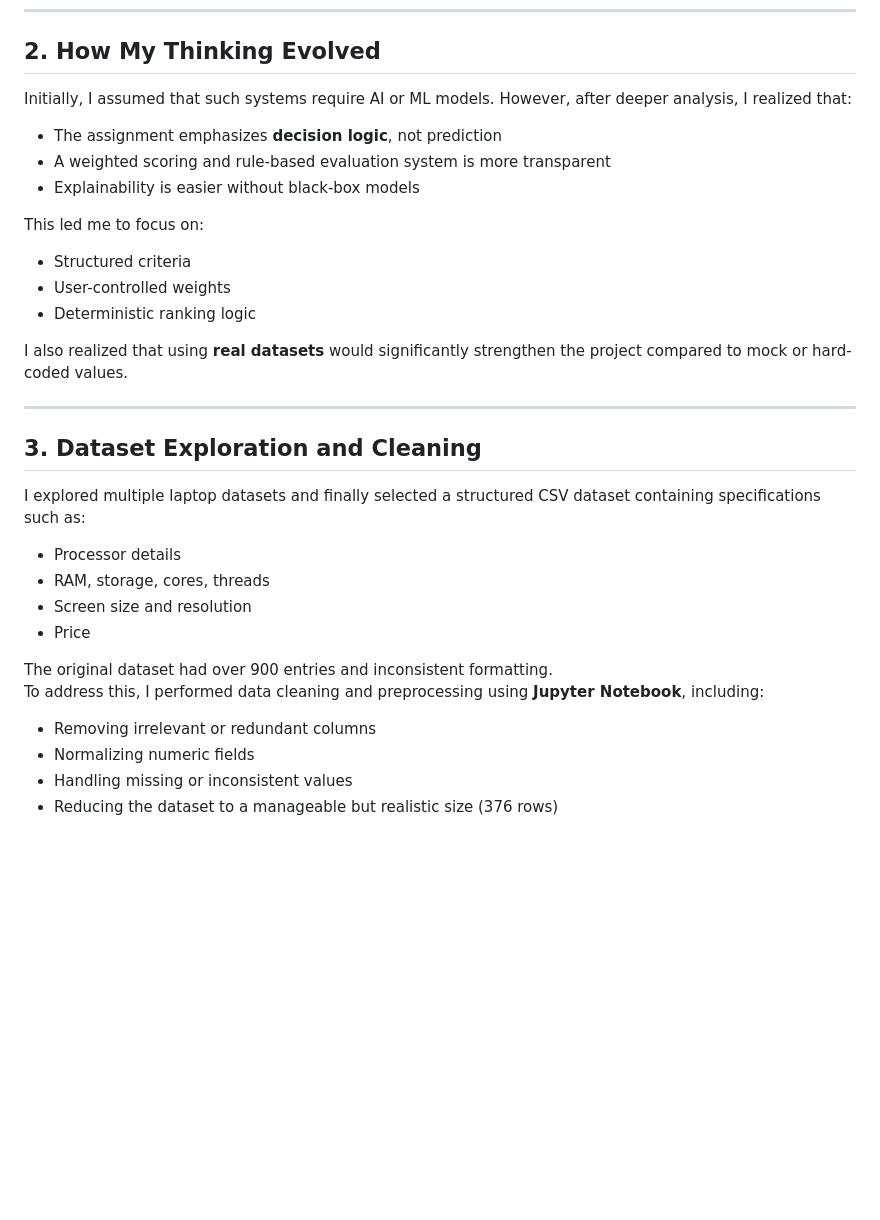
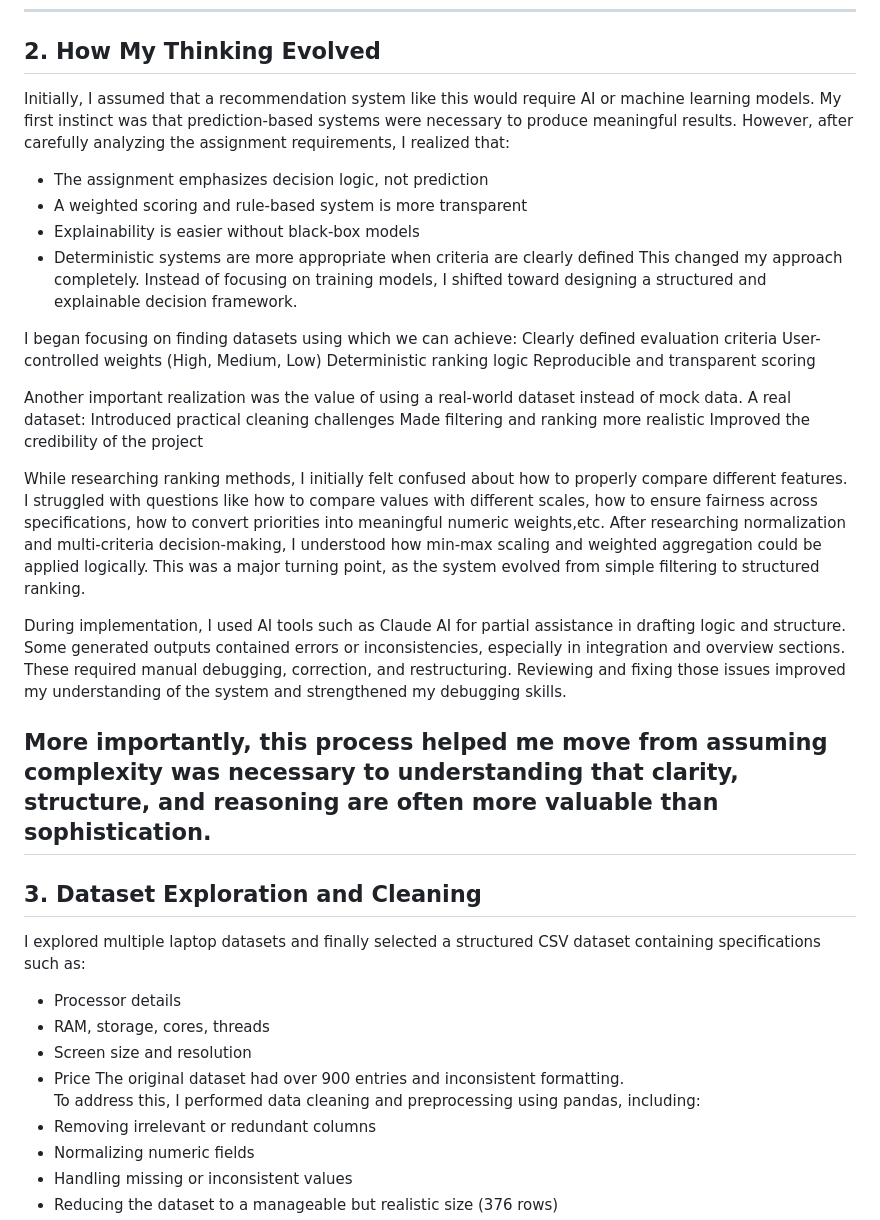
Before and after one commit to ashlia0420/Laptop-Recommendation, a Markdown page: BUILD_PROCESS.md, the part around one of its changes. Rendered like a GitHub page; blank space fills up the shorter version.

```diff
--- a/BUILD_PROCESS.md
+++ b/BUILD_PROCESS.md
@@ -17,18 +17,30 @@ Before coding, I clarified core constraints such as:
 
 ## 2. How My Thinking Evolved
 
-Initially, I assumed that such systems require AI or ML models. However, after deeper analysis, I realized that:
-- The assignment emphasizes **decision logic**, not prediction
-- A weighted scoring and rule-based evaluation system is more transparent
+Initially, I assumed that a recommendation system like this would require AI or machine learning models. My first instinct was that prediction-based systems were necessary to produce meaningful results. However, after carefully analyzing the assignment requirements, I realized that:
+- The assignment emphasizes decision logic, not prediction
+- A weighted scoring and rule-based system is more transparent
 - Explainability is easier without black-box models
+- Deterministic systems are more appropriate when criteria are clearly defined
+This changed my approach completely. Instead of focusing on training models, I shifted toward designing a structured and explainable decision framework.
 
-This led me to focus on:
-- Structured criteria
-- User-controlled weights
-- Deterministic ranking logic
+I began focusing on finding datasets using which we can achieve:
+Clearly defined evaluation criteria
+User-controlled weights (High, Medium, Low)
+Deterministic ranking logic
+Reproducible and transparent scoring
 
-I also realized that using **real datasets** would significantly strengthen the project compared to mock or hard-coded values.
+Another important realization was the value of using a real-world dataset instead of mock data. A real dataset:
+Introduced practical cleaning challenges
+Made filtering and ranking more realistic
+Improved the credibility of the project
 
+While researching ranking methods, I initially felt confused about how to properly compare different features. I struggled with questions like how to compare values with different scales, how to ensure fairness across specifications, how to convert priorities into meaningful numeric weights,etc.
+After researching normalization and multi-criteria decision-making, I understood how min-max scaling and weighted aggregation could be applied logically. This was a major turning point, as the system evolved from simple filtering to structured ranking.
+
+During implementation, I used AI tools such as Claude AI for partial assistance in drafting logic and structure. Some generated outputs contained errors or inconsistencies, especially in integration and overview sections. These required manual debugging, correction, and restructuring. Reviewing and fixing those issues improved my understanding of the system and strengthened my debugging skills.
+
+More importantly, this process helped me move from assuming complexity was necessary to understanding that clarity, structure, and reasoning are often more valuable than sophistication.
 ---
 
 ## 3. Dataset Exploration and Cleaning
@@ -38,9 +50,8 @@ I explored multiple laptop datasets and finally selected a structured CSV datase
 - RAM, storage, cores, threads
 - Screen size and resolution
 - Price
-
 The original dataset had over 900 entries and inconsistent formatting.
-To address this, I performed data cleaning and preprocessing using **Jupyter Notebook**, including:
+To address this, I performed data cleaning and preprocessing using pandas, including:
 - Removing irrelevant or redundant columns
 - Normalizing numeric fields
 - Handling missing or inconsistent values
```
Also changed, not shown: other parts of BUILD_PROCESS.md (+16 -26 lines).
